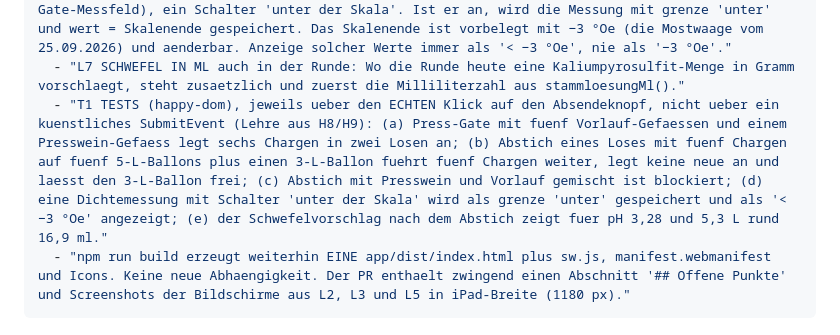
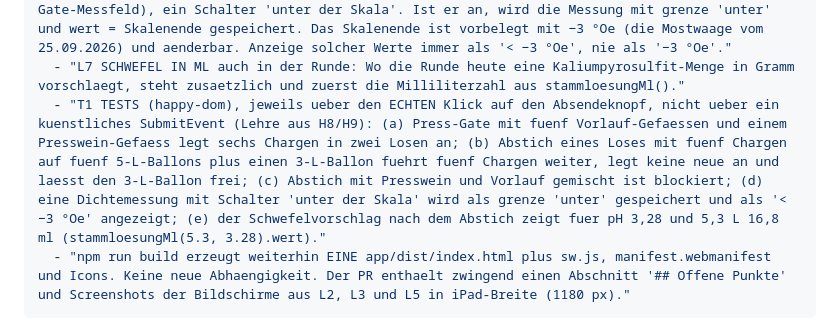
Before and after one commit to Montoliou/wein-selber-machen, a Markdown page: docs/handoff-h10.md, the part around the change. Rendered like a GitHub page.

Commit message:
H10: Testwert korrigiert (16,8 statt 16,9 ml)
Nachgerechnet: pH 3,28, 5,3 L ergibt 18,31 mg/L frei und 16,83 ml. Das
Kriterium verweist jetzt direkt auf stammloesungMl(), damit der Test die
Fachschicht prueft statt eine abgeschriebene Zahl.

Co-Authored-By: Claude Opus 5.5 <noreply@anthropic.com>

```diff
--- a/docs/handoff-h10.md
+++ b/docs/handoff-h10.md
@@ -18,7 +18,7 @@ done_criteria:
   - "L5 DANACH SCHWEFELN im selben Fluss, nur wenn schwefelFreigegeben: Je Gefaess die Milliliter aus stammloesungMl(fuellLiter, pH), pH = juengste pH-Messung irgendeiner Charge des Loses. Anzeige in ml mit der Anleitung '1,00 g Kaliumpyrosulfit in 100 ml Wasser'. Gespeichert als Ereignis Kaliumpyrosulfit mit mengeWert in Gramm (ml × 0,01) und der Formel aus stammloesungMl().formel in der Begruendung. Fehlt der pH: kein Vorschlag, sondern der Hinweis, dass der pH fehlt."
   - "L6 DICHTE 'UNTER DER SKALA': Ueberall, wo Oechsle oder SG erfasst werden (Runde, Erfassen, Gate-Messfeld), ein Schalter 'unter der Skala'. Ist er an, wird die Messung mit grenze 'unter' und wert = Skalenende gespeichert. Das Skalenende ist vorbelegt mit −3 °Oe (die Mostwaage vom 25.09.2026) und aenderbar. Anzeige solcher Werte immer als '< −3 °Oe', nie als '−3 °Oe'."
   - "L7 SCHWEFEL IN ML auch in der Runde: Wo die Runde heute eine Kaliumpyrosulfit-Menge in Gramm vorschlaegt, steht zusaetzlich und zuerst die Milliliterzahl aus stammloesungMl()."
-  - "T1 TESTS (happy-dom), jeweils ueber den ECHTEN Klick auf den Absendeknopf, nicht ueber ein kuenstliches SubmitEvent (Lehre aus H8/H9): (a) Press-Gate mit fuenf Vorlauf-Gefaessen und einem Presswein-Gefaess legt sechs Chargen in zwei Losen an; (b) Abstich eines Loses mit fuenf Chargen auf fuenf 5-L-Ballons plus einen 3-L-Ballon fuehrt fuenf Chargen weiter, legt keine neue an und laesst den 3-L-Ballon frei; (c) Abstich mit Presswein und Vorlauf gemischt ist blockiert; (d) eine Dichtemessung mit Schalter 'unter der Skala' wird als grenze 'unter' gespeichert und als '< −3 °Oe' angezeigt; (e) der Schwefelvorschlag nach dem Abstich zeigt fuer pH 3,28 und 5,3 L rund 16,9 ml."
+  - "T1 TESTS (happy-dom), jeweils ueber den ECHTEN Klick auf den Absendeknopf, nicht ueber ein kuenstliches SubmitEvent (Lehre aus H8/H9): (a) Press-Gate mit fuenf Vorlauf-Gefaessen und einem Presswein-Gefaess legt sechs Chargen in zwei Losen an; (b) Abstich eines Loses mit fuenf Chargen auf fuenf 5-L-Ballons plus einen 3-L-Ballon fuehrt fuenf Chargen weiter, legt keine neue an und laesst den 3-L-Ballon frei; (c) Abstich mit Presswein und Vorlauf gemischt ist blockiert; (d) eine Dichtemessung mit Schalter 'unter der Skala' wird als grenze 'unter' gespeichert und als '< −3 °Oe' angezeigt; (e) der Schwefelvorschlag nach dem Abstich zeigt fuer pH 3,28 und 5,3 L 16,8 ml (stammloesungMl(5.3, 3.28).wert)."
   - "npm run build erzeugt weiterhin EINE app/dist/index.html plus sw.js, manifest.webmanifest und Icons. Keine neue Abhaengigkeit. Der PR enthaelt zwingend einen Abschnitt '## Offene Punkte' und Screenshots der Bildschirme aus L2, L3 und L5 in iPad-Breite (1180 px)."
 ---
 
```
